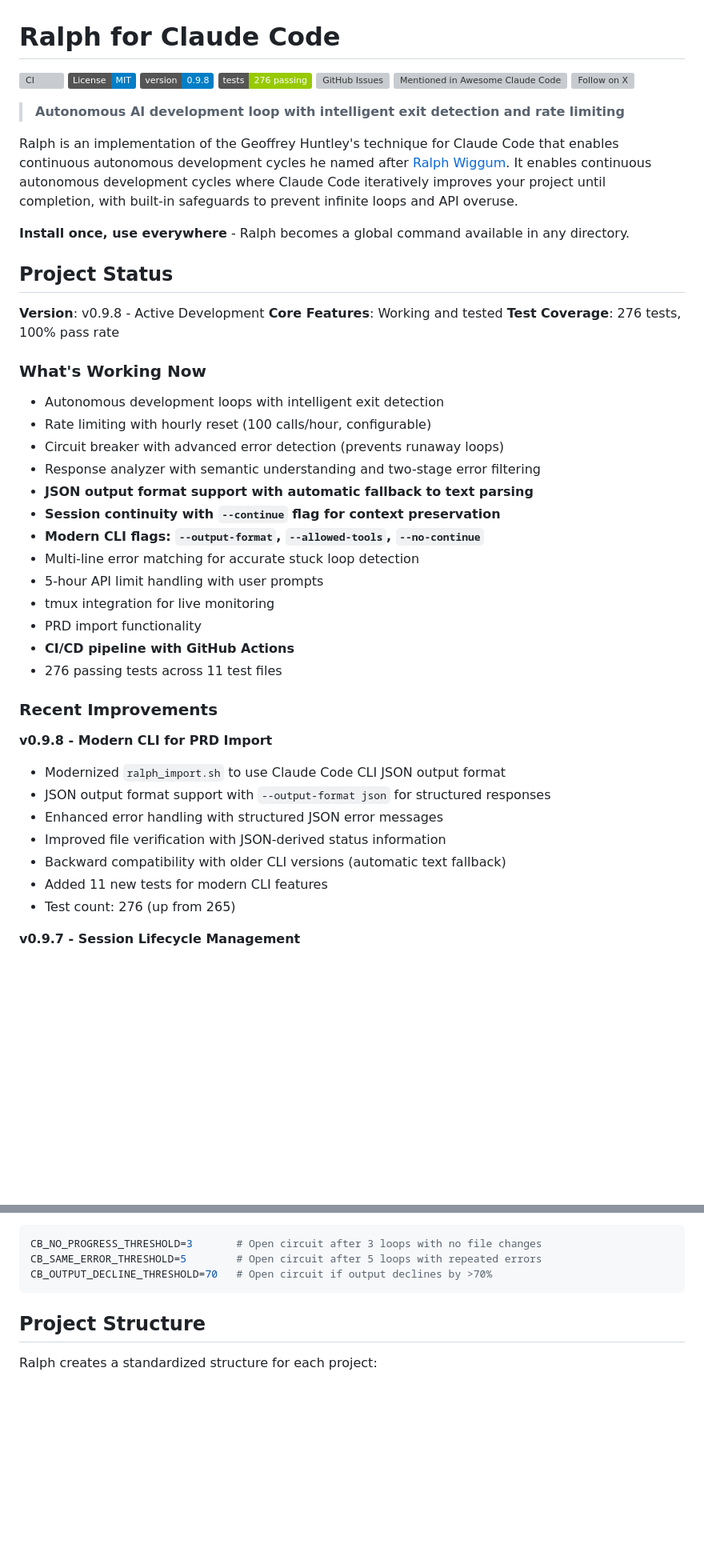
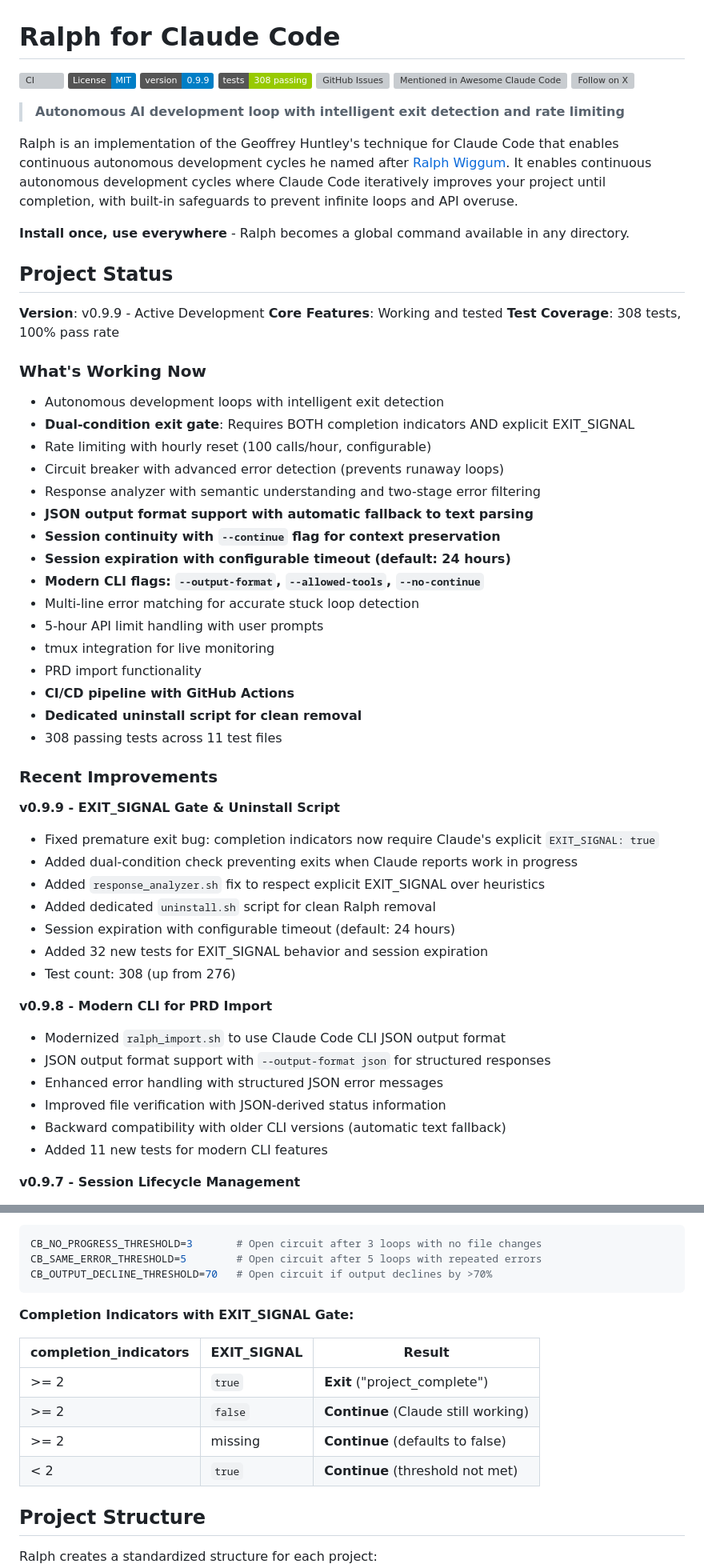
Before and after one commit to frankbria/ralph-claude-code, a Markdown page: README.md, 2 parts joined by grey strips. Shown at 80% size. Rendered like a GitHub page; badges without logos; blank space fills up the shorter version; grey boxes are pictures that could not be loaded.

````diff
--- a/README.md
+++ b/README.md
@@ -2,8 +2,8 @@
 
 [![CI](https://github.com/frankbria/ralph-claude-code/actions/workflows/test.yml/badge.svg)](https://github.com/frankbria/ralph-claude-code/actions/workflows/test.yml)
 [![License: MIT](https://img.shields.io/badge/License-MIT-blue.svg)](LICENSE)
-![Version](https://img.shields.io/badge/version-0.9.8-blue)
-![Tests](https://img.shields.io/badge/tests-276%20passing-green)
+![Version](https://img.shields.io/badge/version-0.9.9-blue)
+![Tests](https://img.shields.io/badge/tests-308%20passing-green)
 [![GitHub Issues](https://img.shields.io/github/issues/frankbria/ralph-claude-code)](https://github.com/frankbria/ralph-claude-code/issues)
 [![Mentioned in Awesome Claude Code](https://awesome.re/mentioned-badge.svg)](https://github.com/hesreallyhim/awesome-claude-code)
 [![Follow on X](https://img.shields.io/twitter/follow/FrankBria18044?style=social)](https://x.com/FrankBria18044)
@@ -16,26 +16,38 @@ Ralph is an implementation of the Geoffrey Huntley's technique for Claude Code t
 
 ## Project Status
 
-**Version**: v0.9.8 - Active Development
+**Version**: v0.9.9 - Active Development
 **Core Features**: Working and tested
-**Test Coverage**: 276 tests, 100% pass rate
+**Test Coverage**: 308 tests, 100% pass rate
 
 ### What's Working Now
 - Autonomous development loops with intelligent exit detection
+- **Dual-condition exit gate**: Requires BOTH completion indicators AND explicit EXIT_SIGNAL
 - Rate limiting with hourly reset (100 calls/hour, configurable)
 - Circuit breaker with advanced error detection (prevents runaway loops)
 - Response analyzer with semantic understanding and two-stage error filtering
 - **JSON output format support with automatic fallback to text parsing**
 - **Session continuity with `--continue` flag for context preservation**
+- **Session expiration with configurable timeout (default: 24 hours)**
 - **Modern CLI flags: `--output-format`, `--allowed-tools`, `--no-continue`**
 - Multi-line error matching for accurate stuck loop detection
 - 5-hour API limit handling with user prompts
 - tmux integration for live monitoring
 - PRD import functionality
 - **CI/CD pipeline with GitHub Actions**
-- 276 passing tests across 11 test files
+- **Dedicated uninstall script for clean removal**
+- 308 passing tests across 11 test files
 
 ### Recent Improvements
+
+**v0.9.9 - EXIT_SIGNAL Gate & Uninstall Script**
+- Fixed premature exit bug: completion indicators now require Claude's explicit `EXIT_SIGNAL: true`
+- Added dual-condition check preventing exits when Claude reports work in progress
+- Added `response_analyzer.sh` fix to respect explicit EXIT_SIGNAL over heuristics
+- Added dedicated `uninstall.sh` script for clean Ralph removal
+- Session expiration with configurable timeout (default: 24 hours)
+- Added 32 new tests for EXIT_SIGNAL behavior and session expiration
+- Test count: 308 (up from 276)
 
 **v0.9.8 - Modern CLI for PRD Import**
 - Modernized `ralph_import.sh` to use Claude Code CLI JSON output format
@@ -44,7 +56,6 @@ Ralph is an implementation of the Geoffrey Huntley's technique for Claude Code t
 - Improved file verification with JSON-derived status information
 - Backward compatibility with older CLI versions (automatic text fallback)
 - Added 11 new tests for modern CLI features
-- Test count: 276 (up from 265)
 
 **v0.9.7 - Session Lifecycle Management**
 - Complete session lifecycle management with automatic reset triggers
@@ -370,6 +414,15 @@ CB_NO_PROGRESS_THRESHOLD=3       # Open circuit after 3 loops with no file chang
 CB_SAME_ERROR_THRESHOLD=5        # Open circuit after 5 loops with repeated errors
 CB_OUTPUT_DECLINE_THRESHOLD=70   # Open circuit if output declines by >70%
 ```
+
+**Completion Indicators with EXIT_SIGNAL Gate:**
+
+| completion_indicators | EXIT_SIGNAL | Result |
+|-----------------------|-------------|--------|
+| >= 2 | `true` | **Exit** ("project_complete") |
+| >= 2 | `false` | **Continue** (Claude still working) |
+| >= 2 | missing | **Continue** (defaults to false) |
+| < 2 | `true` | **Continue** (threshold not met) |
 
 ## Project Structure
 
````
Also changed, not shown: other parts of README.md (+53 -14 lines).
